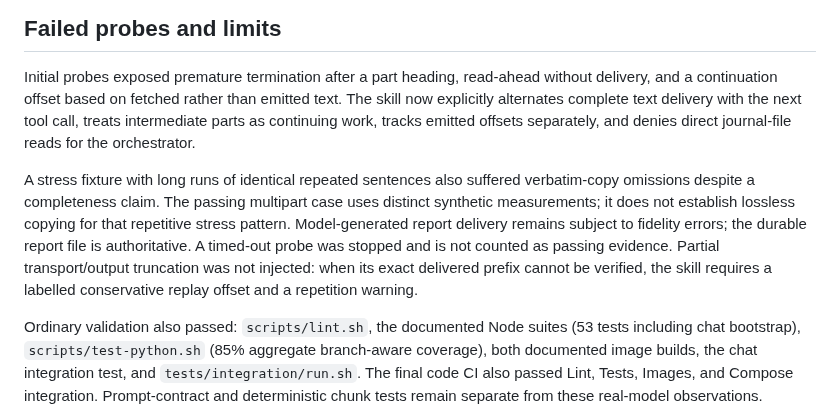
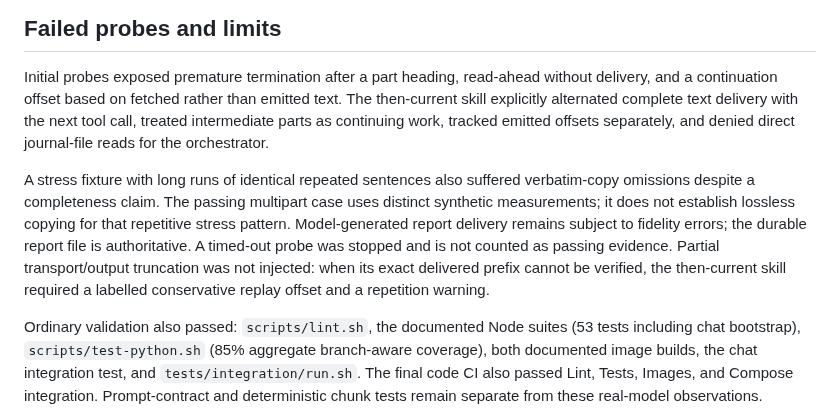
Before and after one commit to mstroppel/karpathy-wiki, a Markdown page: docs/ingest-report-acceptance.md, the part around the change. Drawn GitHub-style.

Commit message:
docs(ingest): clarify historical inline acceptance instructions

```diff
--- a/docs/ingest-report-acceptance.md
+++ b/docs/ingest-report-acceptance.md
@@ -69,9 +69,9 @@ models and inputs.
 
 Initial probes exposed premature termination after a part heading, read-ahead
 without delivery, and a continuation offset based on fetched rather than emitted
-text. The skill now explicitly alternates complete text delivery with the next
-tool call, treats intermediate parts as continuing work, tracks emitted offsets
-separately, and denies direct journal-file reads for the orchestrator.
+text. The then-current skill explicitly alternated complete text delivery with the next
+tool call, treated intermediate parts as continuing work, tracked emitted offsets
+separately, and denied direct journal-file reads for the orchestrator.
 
 A stress fixture with long runs of identical repeated sentences also suffered
 verbatim-copy omissions despite a completeness claim. The passing multipart case
@@ -80,7 +80,7 @@ that repetitive stress pattern. Model-generated report delivery remains subject
 to fidelity errors; the durable report file is authoritative. A timed-out probe
 was stopped and is not counted as passing evidence. Partial transport/output
 truncation was not injected: when its exact delivered prefix cannot be verified,
-the skill requires a labelled conservative replay offset and a repetition warning.
+the then-current skill required a labelled conservative replay offset and a repetition warning.
 
 Ordinary validation also passed: `scripts/lint.sh`, the documented Node suites
 (53 tests including chat bootstrap), `scripts/test-python.sh` (85% aggregate
```
